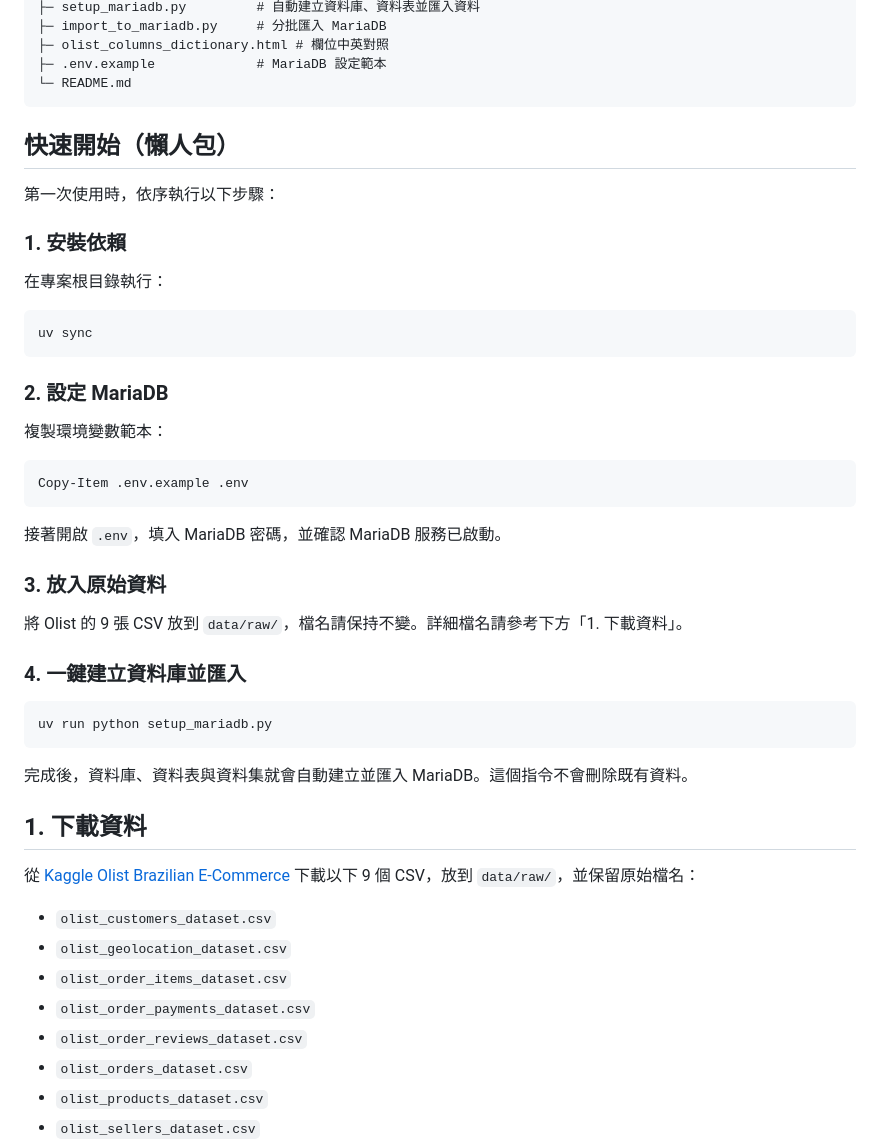
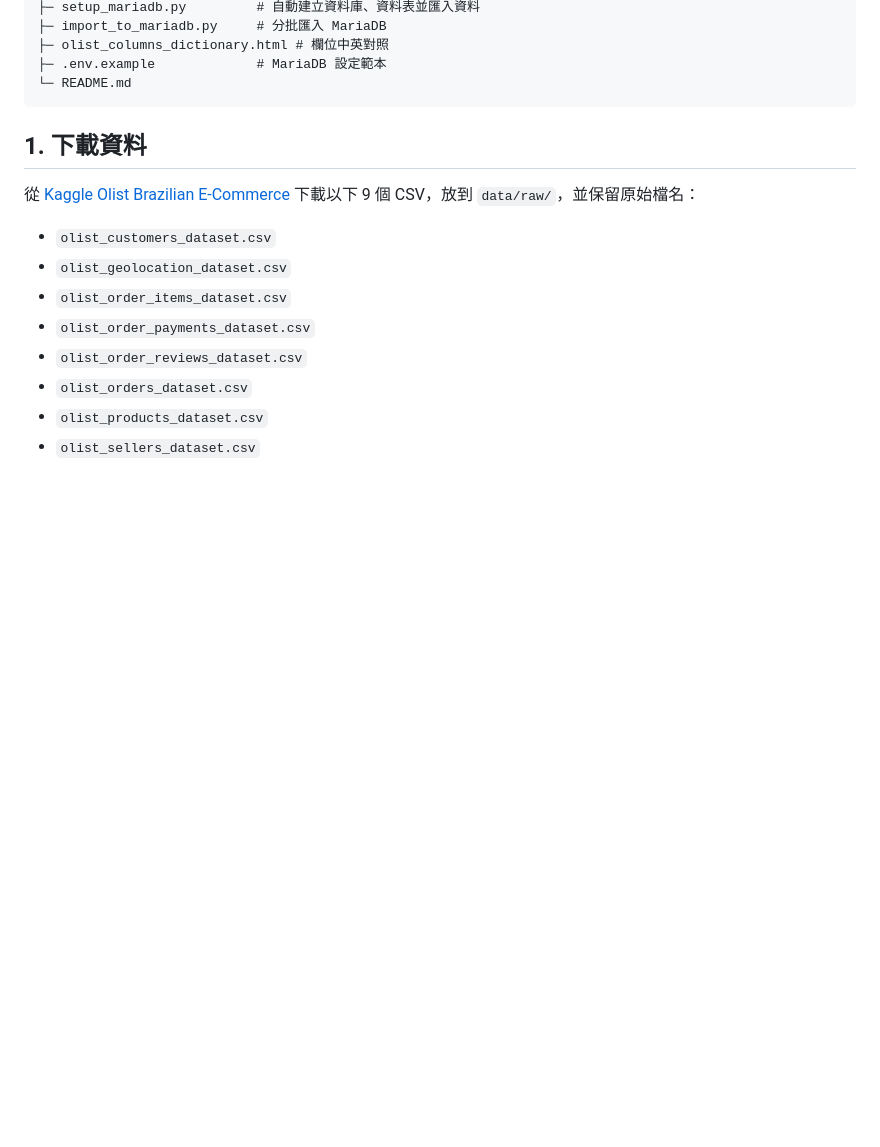
Before and after one commit to little-guang/olist_proj, a Markdown page: README.md, the part around one of its changes. Drawn GitHub-style; blank space fills up the shorter version.

````diff
--- a/README.md
+++ b/README.md
@@ -18,40 +18,6 @@ olist/
 ├─ .env.example             # MariaDB 設定範本
 └─ README.md
 ```
-
-## 快速開始（懶人包）
-
-第一次使用時，依序執行以下步驟：
-
-### 1. 安裝依賴
-
-在專案根目錄執行：
-
-```powershell
-uv sync
-```
-
-### 2. 設定 MariaDB
-
-複製環境變數範本：
-
-```powershell
-Copy-Item .env.example .env
-```
-
-接著開啟 `.env`，填入 MariaDB 密碼，並確認 MariaDB 服務已啟動。
-
-### 3. 放入原始資料
-
-將 Olist 的 9 張 CSV 放到 `data/raw/`，檔名請保持不變。詳細檔名請參考下方「1. 下載資料」。
-
-### 4. 一鍵建立資料庫並匯入
-
-```powershell
-uv run python setup_mariadb.py
-```
-
-完成後，資料庫、資料表與資料集就會自動建立並匯入 MariaDB。這個指令不會刪除既有資料。
 
 ## 1. 下載資料
 
````
Also changed, not shown: other parts of README.md (+34 -0 lines).
